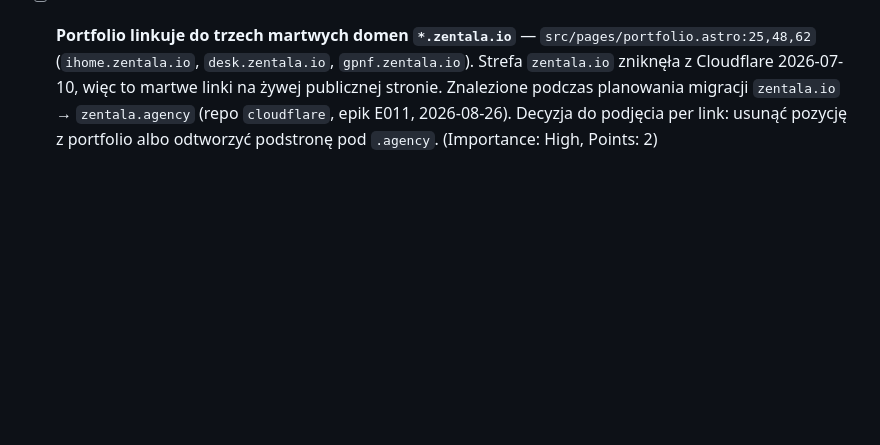
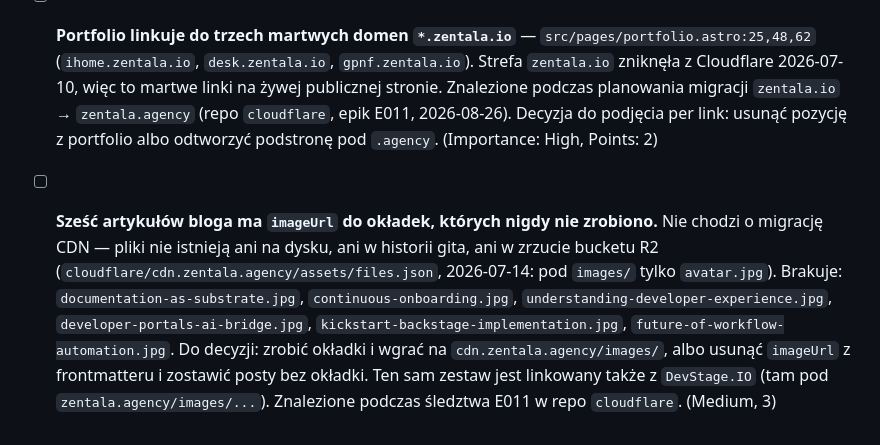
Before and after one commit to zentala/zentala.agency, a Markdown page: .plan/BACKLOG.md, the part around the change. Drawn GitHub-style; blank space fills up the shorter version.

Commit message:
docs(backlog): six blog covers never existed, not a CDN migration regression

```diff
--- a/.plan/BACKLOG.md
+++ b/.plan/BACKLOG.md
@@ -126,3 +126,4 @@ Bugs and small tasks found in passing. Entry format:
   — deferred.
 
 - [ ] **Portfolio linkuje do trzech martwych domen `*.zentala.io`** — `src/pages/portfolio.astro:25,48,62` (`ihome.zentala.io`, `desk.zentala.io`, `gpnf.zentala.io`). Strefa `zentala.io` zniknęła z Cloudflare 2026-07-10, więc to martwe linki na żywej publicznej stronie. Znalezione podczas planowania migracji `zentala.io` → `zentala.agency` (repo `cloudflare`, epik E011, 2026-08-26). Decyzja do podjęcia per link: usunąć pozycję z portfolio albo odtworzyć podstronę pod `.agency`. (Importance: High, Points: 2)
+- [ ] **Sześć artykułów bloga ma `imageUrl` do okładek, których nigdy nie zrobiono.** Nie chodzi o migrację CDN — pliki nie istnieją ani na dysku, ani w historii gita, ani w zrzucie bucketu R2 (`cloudflare/cdn.zentala.agency/assets/files.json`, 2026-07-14: pod `images/` tylko `avatar.jpg`). Brakuje: `documentation-as-substrate.jpg`, `continuous-onboarding.jpg`, `understanding-developer-experience.jpg`, `developer-portals-ai-bridge.jpg`, `kickstart-backstage-implementation.jpg`, `future-of-workflow-automation.jpg`. Do decyzji: zrobić okładki i wgrać na `cdn.zentala.agency/images/`, albo usunąć `imageUrl` z frontmatteru i zostawić posty bez okładki. Ten sam zestaw jest linkowany także z `DevStage.IO` (tam pod `zentala.agency/images/...`). Znalezione podczas śledztwa E011 w repo `cloudflare`. (Medium, 3)
```
